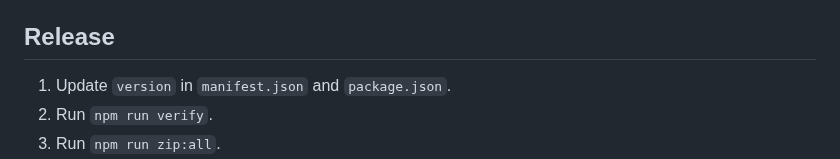
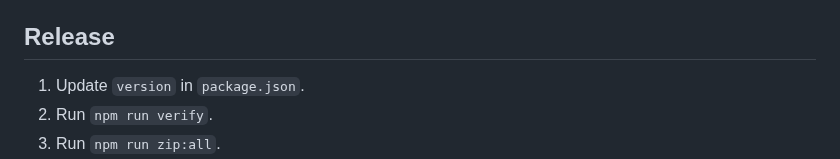
Before and after one commit to chatenhancer/youtube-chat-qol, a Markdown page: README.md, the part around the change. Rendered like a GitHub page.

```diff
--- a/README.md
+++ b/README.md
@@ -121,7 +121,7 @@ npm run build:firefox
 
 ## Release
 
-1. Update `version` in `manifest.json` and `package.json`.
+1. Update `version` in `package.json`.
 2. Run `npm run verify`.
 3. Run `npm run zip:all`.
 4. Upload the generated browser-specific zip from `dist/release/` to the relevant store. Use the `source` zip for Firefox source-code review when needed.
```
Also changed, not shown: docs/assets/social-card.png (added), 4 other files.
